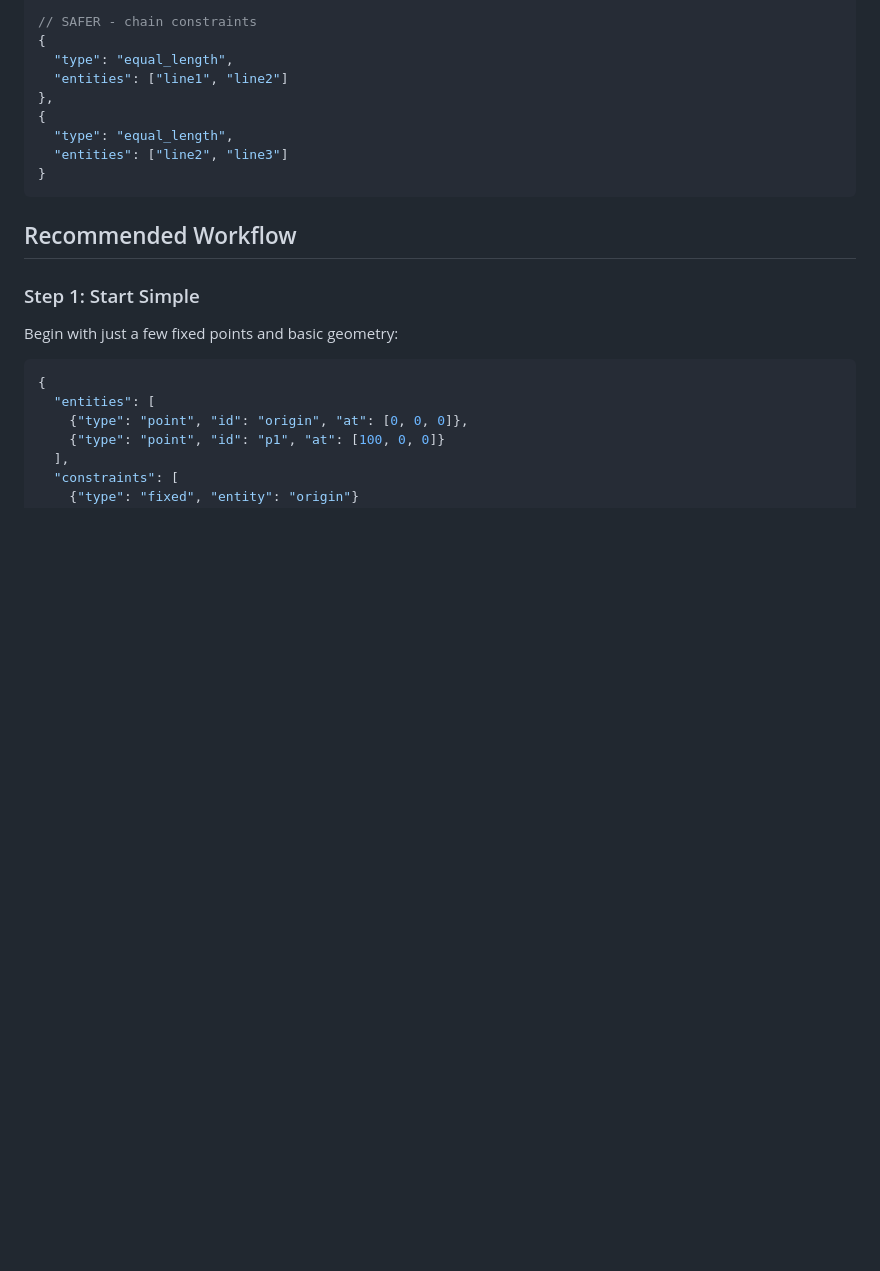
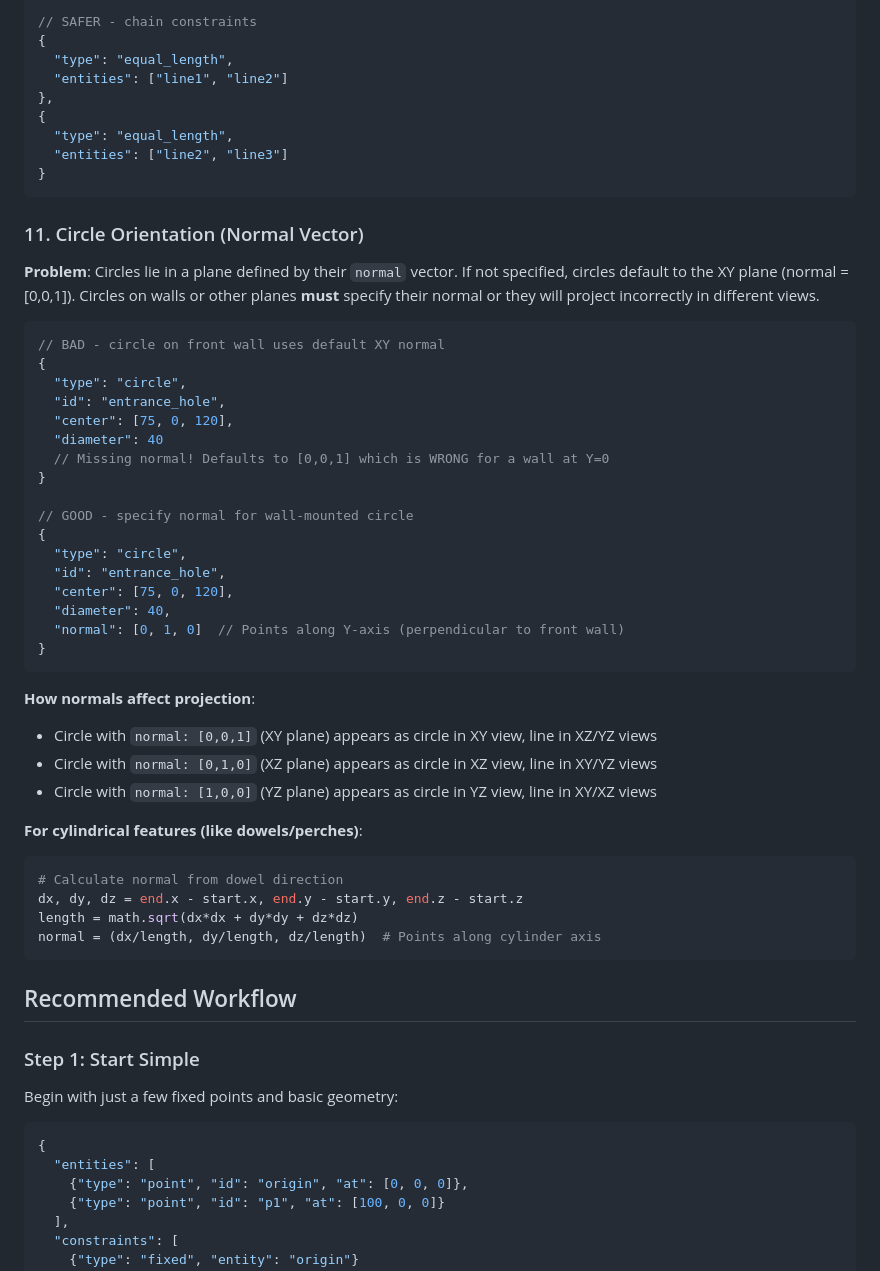
Before and after one commit to snoble/slvsx-cli, a Markdown page: docs/AI_MODELING_GUIDE.md, the part around the change. Drawn GitHub-style; blank space fills up the shorter version.

Commit message:
docs: Add circle orientation (normal) section to AI modeling guide
Explains that circles need proper normal vectors to project correctly
in different views. Provides examples and calculation for dowel caps.

````diff
--- a/docs/AI_MODELING_GUIDE.md
+++ b/docs/AI_MODELING_GUIDE.md
@@ -199,6 +199,43 @@ Using `equal_length` with many entities (>4) can cause internal ID collisions. S
 }
 ```
 
+### 11. Circle Orientation (Normal Vector)
+
+**Problem**: Circles lie in a plane defined by their `normal` vector. If not specified, circles default to the XY plane (normal = [0,0,1]). Circles on walls or other planes **must** specify their normal or they will project incorrectly in different views.
+
+```json
+// BAD - circle on front wall uses default XY normal
+{
+  "type": "circle",
+  "id": "entrance_hole",
+  "center": [75, 0, 120],
+  "diameter": 40
+  // Missing normal! Defaults to [0,0,1] which is WRONG for a wall at Y=0
+}
+
+// GOOD - specify normal for wall-mounted circle
+{
+  "type": "circle",
+  "id": "entrance_hole",
+  "center": [75, 0, 120],
+  "diameter": 40,
+  "normal": [0, 1, 0]  // Points along Y-axis (perpendicular to front wall)
+}
+```
+
+**How normals affect projection**:
+- Circle with `normal: [0,0,1]` (XY plane) appears as circle in XY view, line in XZ/YZ views
+- Circle with `normal: [0,1,0]` (XZ plane) appears as circle in XZ view, line in XY/YZ views
+- Circle with `normal: [1,0,0]` (YZ plane) appears as circle in YZ view, line in XY/XZ views
+
+**For cylindrical features (like dowels/perches)**:
+```python
+# Calculate normal from dowel direction
+dx, dy, dz = end.x - start.x, end.y - start.y, end.z - start.z
+length = math.sqrt(dx*dx + dy*dy + dz*dz)
+normal = (dx/length, dy/length, dz/length)  # Points along cylinder axis
+```
+
 ## Recommended Workflow
 
 ### Step 1: Start Simple
````
